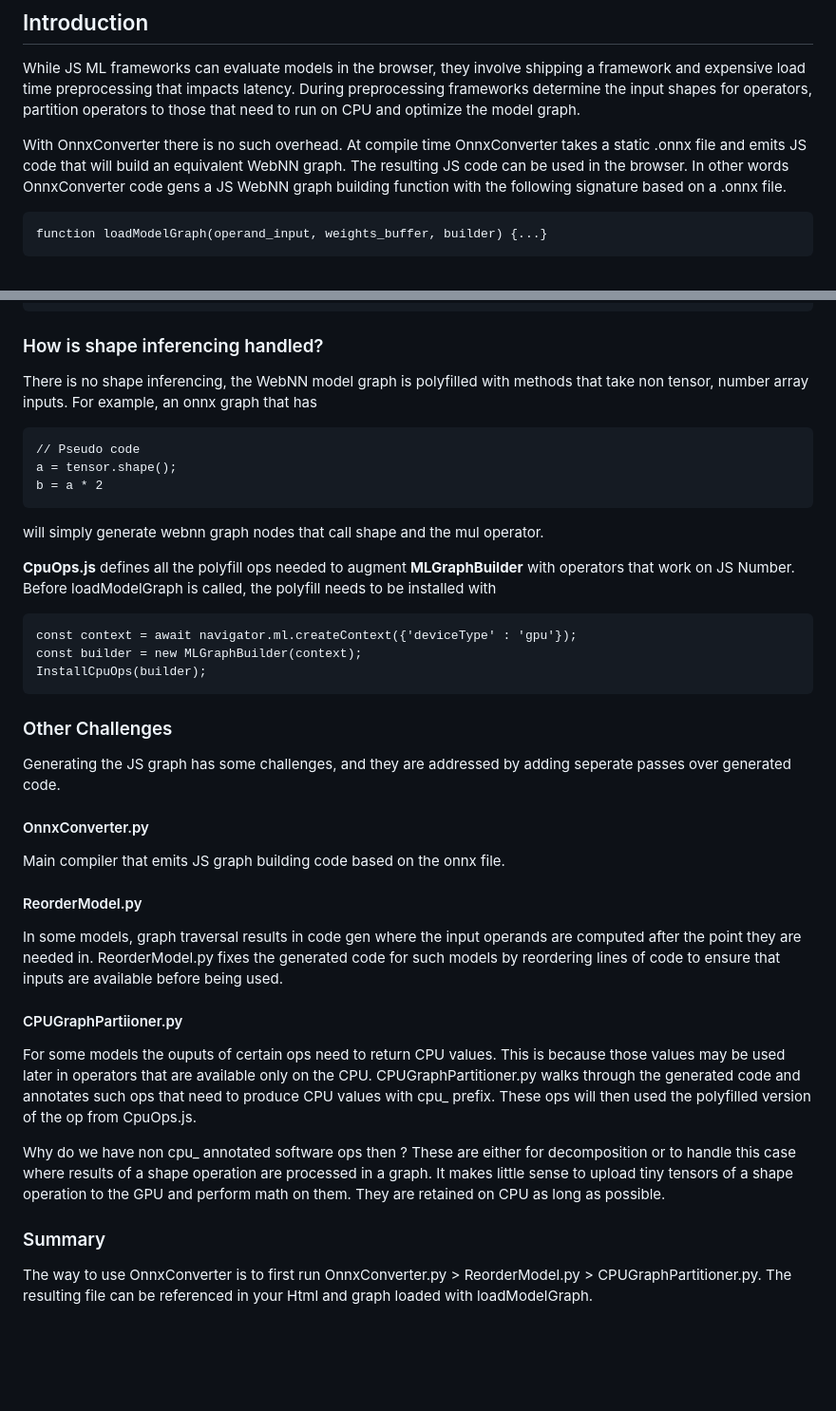
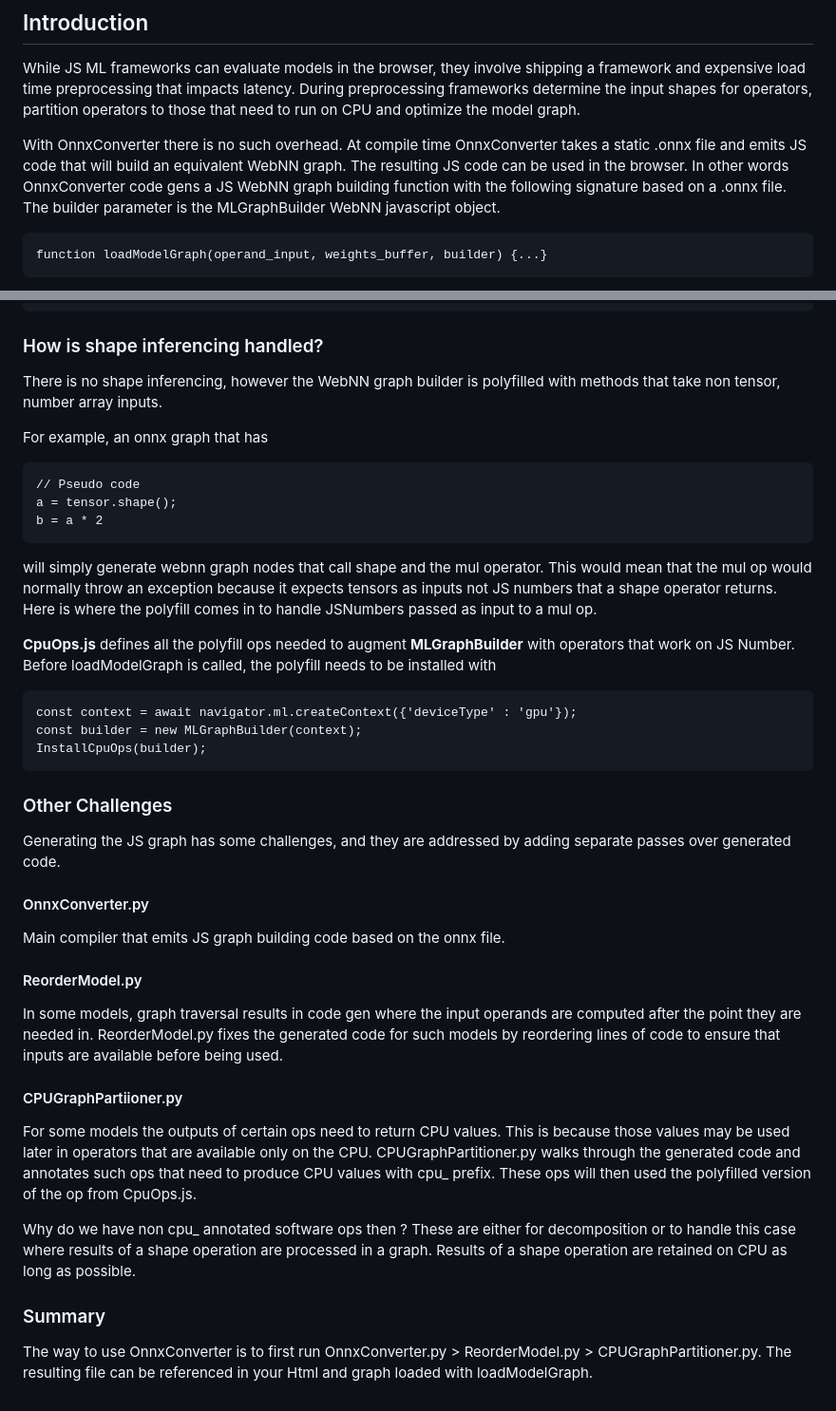
Before and after one commit to MicrosoftEdge/WebNNUtils, a Markdown page: OnnxConverter/Readme.md, 2 parts joined by grey strips. Shown: that part at 95% size. Rendered like a GitHub page; blank space fills up the shorter version.

Commit message:
Improve readme

````diff
--- a/OnnxConverter/Readme.md
+++ b/OnnxConverter/Readme.md
@@ -7,7 +7,7 @@ While JS ML frameworks can evaluate models in the browser, they involve shipping
 
 With OnnxConverter there is no such overhead. At compile time OnnxConverter takes a static .onnx file and emits JS code that will build an
 equivalent WebNN graph. The resulting JS code can be used in the browser. In other words OnnxConverter code gens a JS WebNN graph building
-function with the following signature based on a .onnx file.
+function with the following signature based on a .onnx file. The builder parameter is the MLGraphBuilder WebNN javascript object.
 
 ```
 function loadModelGraph(operand_input, weights_buffer, builder) {...}
@@ -30,13 +30,17 @@ const weights_buffer = await weights_response.arrayBuffer();
 ```
 
 ### How is shape inferencing handled?
-There is no shape inferencing, the WebNN model graph is polyfilled with methods that take non tensor, number array inputs. For example, an onnx graph that has
+There is no shape inferencing, however the WebNN graph builder is polyfilled with methods that take non tensor, number array inputs.
+
+For example, an onnx graph that has
 ```
 // Pseudo code
 a = tensor.shape();
 b = a * 2
 ```
-will simply generate webnn graph nodes that call shape and the mul operator.
+will simply generate webnn graph nodes that call shape and the mul operator. This would mean that the mul op would normally throw an
+exception because it expects tensors as inputs not JS numbers that a shape operator returns. Here is where the polyfill comes in to
+handle JSNumbers passed as input to a mul op.
 
 **CpuOps.js** defines all the polyfill ops needed to augment **MLGraphBuilder** with operators that work on JS Number. Before
 loadModelGraph is called, the polyfill needs to be installed with
@@ -48,7 +52,7 @@ InstallCpuOps(builder);
 ```
 
 ### Other Challenges
-Generating the JS graph has some challenges, and they are addressed by adding seperate passes over generated code.
+Generating the JS graph has some challenges, and they are addressed by adding separate passes over generated code.
 
 #### OnnxConverter.py
 Main compiler that emits JS graph building code based on the onnx file.
@@ -57,13 +61,13 @@ Main compiler that emits JS graph building code based on the onnx file.
 In some models, graph traversal results in code gen where the input operands are computed after the point they are needed in. ReorderModel.py fixes the generated code for such models by reordering lines of code to ensure that inputs are available before being used.
 
 #### CPUGraphPartiioner.py
-For some models the ouputs of certain ops need to return CPU values. This is because those values may be used later in operators
+For some models the outputs of certain ops need to return CPU values. This is because those values may be used later in operators
 that are available only on the CPU. CPUGraphPartitioner.py walks through the generated code and annotates such ops that need to
 produce CPU values with cpu_ prefix. These ops will then used the polyfilled version of the op from CpuOps.js.
 
 Why do we have non cpu_ annotated software ops then ? These are either for decomposition or to handle this case where results of
-a shape operation are processed in a graph. It makes little sense to upload tiny tensors of a shape operation to the GPU and
-perform math on them. They are retained on CPU as long as possible.
+a shape operation are processed in a graph. Results of a shape operation are retained on CPU as long as possible.
 
 ### Summary
-The way to use OnnxConverter is to first run OnnxConverter.py > ReorderModel.py > CPUGraphPartitioner.py. The resulting file can be referenced in your Html and graph loaded with loadModelGraph.
+The way to use OnnxConverter is to first run OnnxConverter.py > ReorderModel.py > CPUGraphPartitioner.py.
+The resulting file can be referenced in your Html and graph loaded with loadModelGraph.
````
